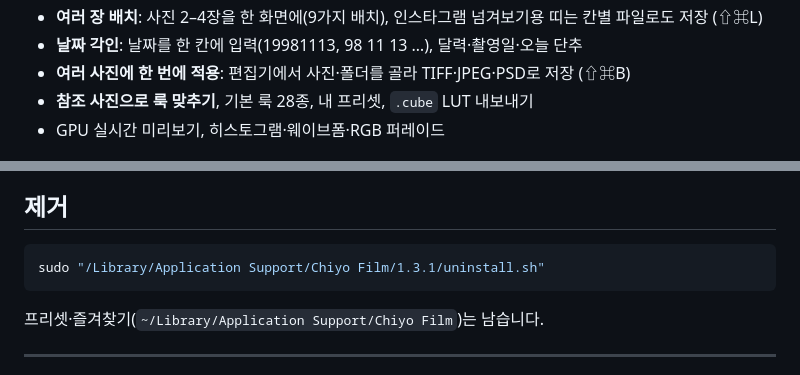
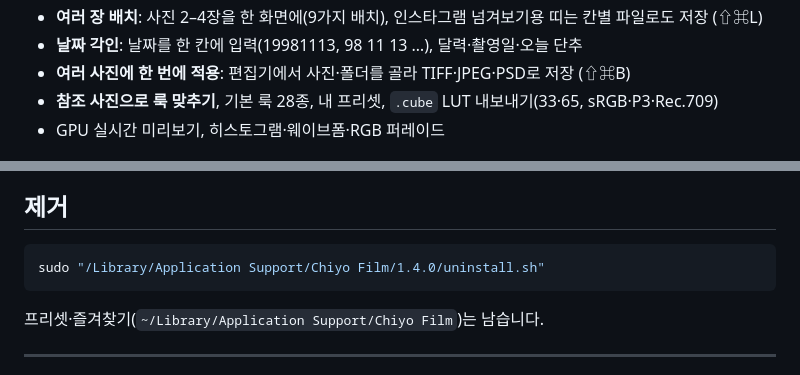
Before and after one commit to chiyo-film/chiyo-film-release, a Markdown page: README.md, 2 parts joined by grey strips. Drawn GitHub-style.

````diff
--- a/README.md
+++ b/README.md
@@ -55,7 +57,7 @@
 - **여러 장 배치**: 사진 2–4장을 한 화면에(9가지 배치), 인스타그램 넘겨보기용 띠는 칸별 파일로도 저장 (⇧⌘L)
 - **날짜 각인**: 날짜를 한 칸에 입력(19981113, 98 11 13 …), 달력·촬영일·오늘 단추
 - **여러 사진에 한 번에 적용**: 편집기에서 사진·폴더를 골라 TIFF·JPEG·PSD로 저장 (⇧⌘B)
-- **참조 사진으로 룩 맞추기**, 기본 룩 28종, 내 프리셋, `.cube` LUT 내보내기
+- **참조 사진으로 룩 맞추기**, 기본 룩 28종, 내 프리셋, `.cube` LUT 내보내기(33·65, sRGB·P3·Rec.709)
 - GPU 실시간 미리보기, 히스토그램·웨이브폼·RGB 퍼레이드
 
 ![얼굴 피부 보정](img/07-face-retouch.jpg)
@@ -77,7 +79,7 @@
 ## 제거
 
 ```sh
-sudo "/Library/Application Support/Chiyo Film/1.3.1/uninstall.sh"
+sudo "/Library/Application Support/Chiyo Film/1.4.0/uninstall.sh"
 ```
 
 프리셋·즐겨찾기(`~/Library/Application Support/Chiyo Film`)는 남습니다.
````
Also changed, not shown: other parts of README.md (+7 -5 lines), img/08-diffusion.jpg (added), 2 other files.
